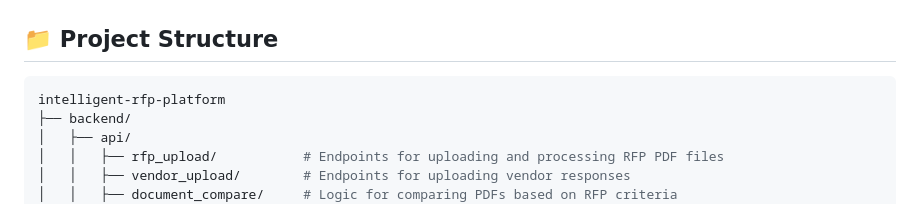
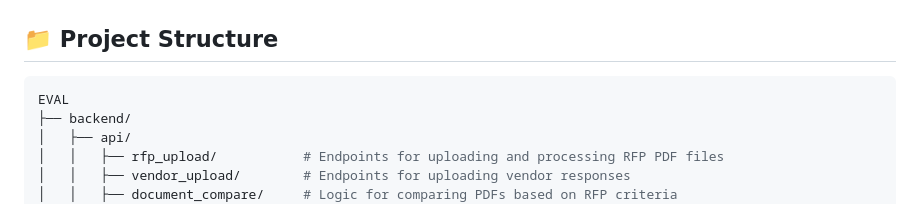
Before and after one commit to MayTheStar/EVAL, a Markdown page: README.md, the part around the change. GitHub-like rendering.

````diff
--- a/README.md
+++ b/README.md
@@ -6,7 +6,7 @@
 ## 📁 Project Structure
 
 ```bash
-intelligent-rfp-platform
+EVAL
 ├── backend/
 │   ├── api/
 │   │   ├── rfp_upload/           # Endpoints for uploading and processing RFP PDF files
````
